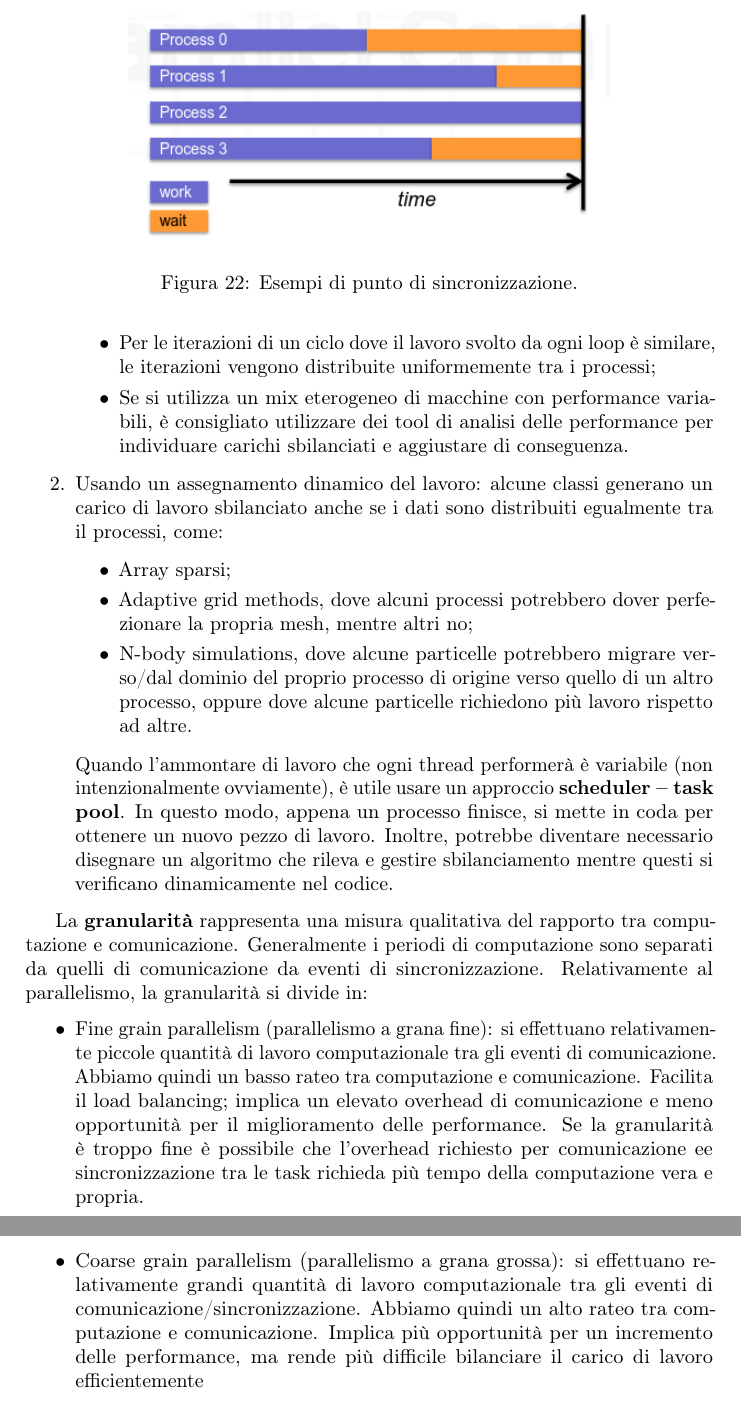
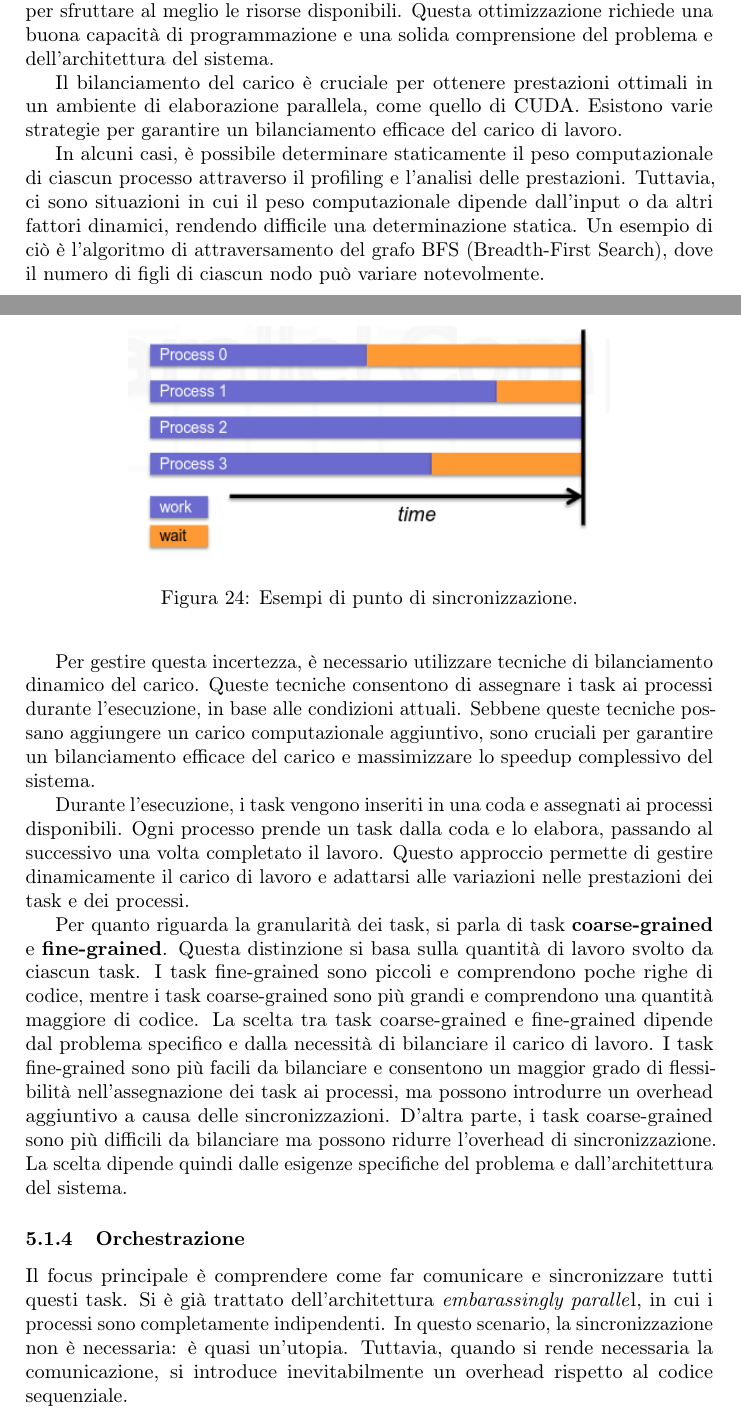
Before and after one commit to rickytower/parallel-programming, a LaTeX document (appunti-di-parallel-programming.tex, which reads prospettive.tex): two parts of pages 32 and 33 of 33, joined at a grey line, cut at the place of the change. Compiled offline with pdfLaTeX.

Commit message:
Iniziata orchestrazione - prospettive

```diff
--- a/prospettive.tex
+++ b/prospettive.tex
@@ -120,2 +138,3 @@ Un approccio strutturato solitamente funziona bene, possiamo seguire euristiche
+Il miglioramento dell'assegnamento dei task può ridurre gli sprechi di risorse e migliorare le prestazioni complessive del sistema. Anche se non è possibile ottenere un equilibrio perfetto, è importante ridurre al minimo gli sbilanciamenti per sfruttare al meglio le risorse disponibili. Questa ottimizzazione richiede una buona capacità di programmazione e una solida comprensione del problema e dell'architettura del sistema.
 
 
@@ -135,23 +148,11 @@ Possiamo ottenere il load balancing in più modi:
-        \item Per le iterazioni di un ciclo dove il lavoro svolto da ogni loop è similare, le iterazioni vengono distribuite uniformemente tra i processi;
-        \item Se si utilizza un mix eterogeneo di macchine con performance variabili, è consigliato utilizzare dei tool di analisi delle performance per individuare carichi sbilanciati e aggiustare di conseguenza.
-    \end{itemize}
-    \item Usando un assegnamento dinamico del lavoro: alcune classi generano un carico di lavoro sbilanciato anche se i dati sono distribuiti egualmente tra il processi, come:
-    \begin{itemize}
-        \item Array sparsi;
-        \item Adaptive grid methods, dove alcuni processi potrebbero dover perfezionare la propria mesh, mentre altri no;
-        \item N-body simulations, dove alcune particelle potrebbero migrare verso/dal dominio del proprio processo di origine verso quello di un altro processo, oppure dove alcune particelle richiedono più lavoro rispetto ad altre.
-    \end{itemize}
-    Quando l'ammontare di lavoro che ogni thread performerà è variabile (non intenzionalmente ovviamente), è utile usare un approccio \textbf{scheduler – task pool}. In questo modo, appena un processo finisce, si mette in coda per ottenere un nuovo pezzo di lavoro.
-    Inoltre, potrebbe diventare necessario disegnare un algoritmo che rileva e gestire sbilanciamento mentre questi si verificano dinamicamente nel codice.
-\end{enumerate}
+Il bilanciamento del carico è cruciale per ottenere prestazioni ottimali in un ambiente di elaborazione parallela, come quello di CUDA. Esistono varie strategie per garantire un bilanciamento efficace del carico di lavoro.
 
-La \textbf{granularità} rappresenta una misura qualitativa del rapporto tra computazione e comunicazione. Generalmente i periodi di computazione sono separati da quelli di comunicazione da eventi di sincronizzazione. Relativamente al parallelismo, la granularità si divide in:
-\begin{itemize}
-    \item Fine grain parallelism (parallelismo a grana fine): si effettuano relativamente piccole quantità di lavoro computazionale tra gli eventi di comunicazione. Abbiamo quindi un basso rateo tra computazione e comunicazione. Facilita il load balancing; implica un elevato overhead di comunicazione e meno opportunità per il miglioramento delle performance. Se la granularità è troppo fine è possibile che l'overhead richiesto per comunicazione ee sincronizzazione tra le task richieda più tempo della computazione vera e propria.
+In alcuni casi, è possibile determinare staticamente il peso computazionale di ciascun processo attraverso il profiling e l'analisi delle prestazioni. Tuttavia, ci sono situazioni in cui il peso computazionale dipende dall'input o da altri fattori dinamici, rendendo difficile una determinazione statica. Un esempio di ciò è l'algoritmo di attraversamento del grafo BFS (Breadth-First Search), dove il numero di figli di ciascun nodo può variare notevolmente.
 
+Per gestire questa incertezza, è necessario utilizzare tecniche di bilanciamento dinamico del carico. Queste tecniche consentono di assegnare i task ai processi durante l'esecuzione, in base alle condizioni attuali. Sebbene queste tecniche possano aggiungere un carico computazionale aggiuntivo, sono cruciali per garantire un bilanciamento efficace del carico e massimizzare lo speedup complessivo del sistema.
 
+Durante l'esecuzione, i task vengono inseriti in una coda e assegnati ai processi disponibili. Ogni processo prende un task dalla coda e lo elabora, passando al successivo una volta completato il lavoro. Questo approccio permette di gestire dinamicamente il carico di lavoro e adattarsi alle variazioni nelle prestazioni dei task e dei processi.
 
-
-
-    \item Coarse grain parallelism (parallelismo a grana grossa): si effettuano relativamente grandi quantità di lavoro computazionale tra gli eventi di comunicazione/sincronizzazione. Abbiamo quindi un alto rateo tra computazione e comunicazione. Implica più opportunità per un incremento delle performance, ma rende più difficile bilanciare il carico di lavoro efficientemente
-\end{itemize}
+Per quanto riguarda la granularità dei task, si parla di task \textbf{coarse-grained} e \textbf{fine-grained}. Questa distinzione si basa sulla quantità di lavoro svolto da ciascun task. I task fine-grained sono piccoli e comprendono poche righe di codice, mentre i task coarse-grained sono più grandi e comprendono una quantità maggiore di codice. La scelta tra task coarse-grained e fine-grained dipende dal problema specifico e dalla necessità di bilanciare il carico di lavoro. I task fine-grained sono più facili da bilanciare e consentono un maggior grado di flessibilità nell'assegnazione dei task ai processi, ma possono introdurre un overhead aggiuntivo a causa delle sincronizzazioni. D'altra parte, i task coarse-grained sono più difficili da bilanciare ma possono ridurre l'overhead di sincronizzazione. La scelta dipende quindi dalle esigenze specifiche del problema e dall'architettura del sistema.
+\subsubsection{Orchestrazione}
+Il focus principale è comprendere come far comunicare e sincronizzare tutti questi task. Si è già trattato dell'architettura \textit{embarassingly paralle}l, in cui i processi sono completamente indipendenti. In questo scenario, la sincronizzazione non è necessaria: è quasi un'utopia. Tuttavia, quando si rende necessaria la comunicazione, si introduce inevitabilmente un overhead rispetto al codice sequenziale.
```
Also changed, not shown: img/domain-decomposition.png, img/functional-decomposition.png (added), img/slicing-techniques.png (added), prospettive.tex (46 more changed lines).
